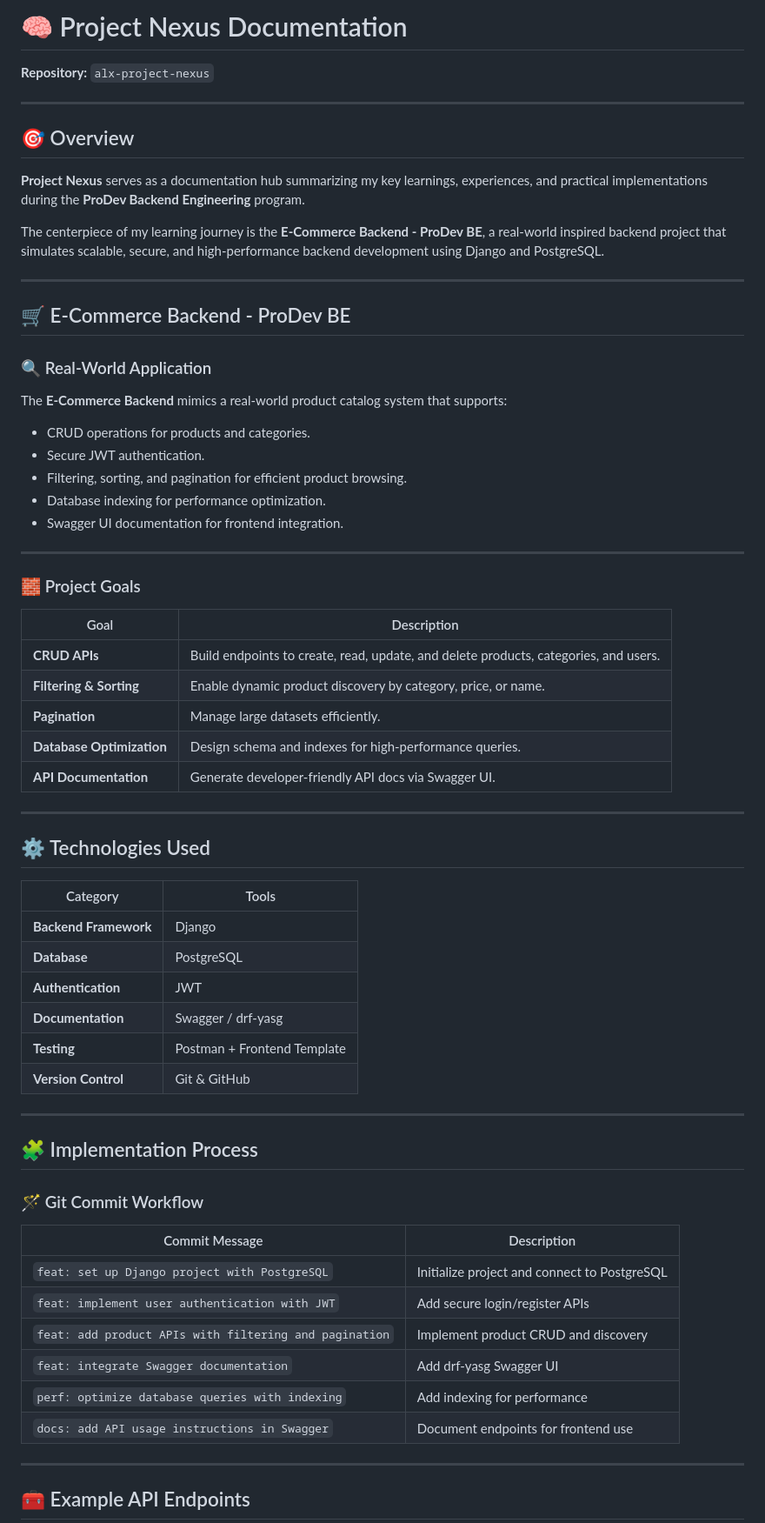
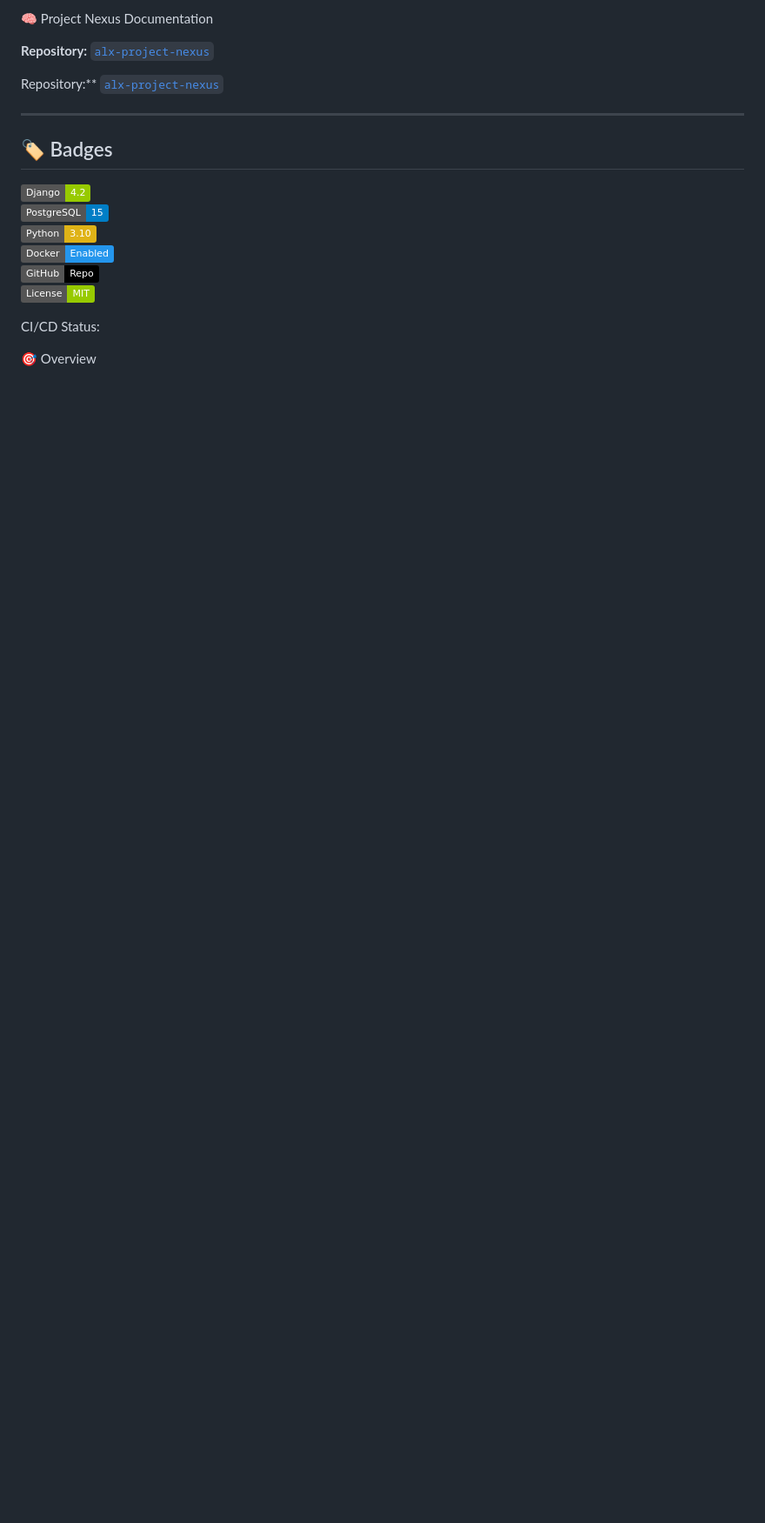
Before and after one commit to ufuos/alx-project-nexus, a Markdown page: README.md, the part around one of its changes. Shown at 87% size. Rendered like a GitHub page; badges without logos; blank space fills up the shorter version.

```diff
--- a/README.md
+++ b/README.md
@@ -1,68 +1,37 @@
-# 🧠 Project Nexus Documentation
-**Repository:** `alx-project-nexus`
+🧠 Project Nexus Documentation
+
+**Repository:** [`alx-project-nexus`](https://github.com/ufuos/alx-project-nexus)
+
+
+Repository:** [`alx-project-nexus`](https://github.com/ufuos/alx-project-nexus)
 
 ---
 
-## 🎯 Overview
+## 🏷️ Badges
 
-**Project Nexus** serves as a documentation hub summarizing my key learnings, experiences, and practical implementations during the **ProDev Backend Engineering** program.
+![Django](https://img.shields.io/badge/Django-4.2-green?logo=django&logoColor=white)
+![PostgreSQL](https://img.shields.io/badge/PostgreSQL-15-blue?logo=postgresql&logoColor=white)
+![Python](https://img.shields.io/badge/Python-3.10-yellow?logo=python&logoColor=white)
+![Docker](https://img.shields.io/badge/Docker-Enabled-2496ED?logo=docker&logoColor=white)
+![GitHub](https://img.shields.io/badge/GitHub-Repo-black?logo=github&logoColor=white)
+![License](https://img.shields.io/badge/License-MIT-green.svg)
 
-The centerpiece of my learning journey is the **E-Commerce Backend - ProDev BE**, a real-world inspired backend project that simulates scalable, secure, and high-performance backend development using Django and PostgreSQL.
 
----
 
-## 🛒 E-Commerce Backend - ProDev BE
 
-### 🔍 Real-World Application
 
-The **E-Commerce Backend** mimics a real-world product catalog system that supports:
-- CRUD operations for products and categories.
-- Secure JWT authentication.
-- Filtering, sorting, and pagination for efficient product browsing.
-- Database indexing for performance optimization.
-- Swagger UI documentation for frontend integration.
 
----
 
-### 🧱 Project Goals
 
-| Goal | Description |
-|------|--------------|
-| **CRUD APIs** | Build endpoints to create, read, update, and delete products, categories, and users. |
-| **Filtering & Sorting** | Enable dynamic product discovery by category, price, or name. |
-| **Pagination** | Manage large datasets efficiently. |
-| **Database Optimization** | Design schema and indexes for high-performance queries. |
-| **API Documentation** | Generate developer-friendly API docs via Swagger UI. |
 
----
 
-## ⚙️ Technologies Used
 
-| Category | Tools |
-|-----------|-------|
-| **Backend Framework** | Django |
-| **Database** | PostgreSQL |
-| **Authentication** | JWT |
-| **Documentation** | Swagger / drf-yasg |
-| **Testing** | Postman + Frontend Template |
-| **Version Control** | Git & GitHub |
 
----
 
-## 🧩 Implementation Process
+CI/CD Status:
 
-### 🪄 Git Commit Workflow
 
-| Commit Message | Description |
-|----------------|--------------|
-| `feat: set up Django project with PostgreSQL` | Initialize project and connect to PostgreSQL |
-| `feat: implement user authentication with JWT` | Add secure login/register APIs |
-| `feat: add product APIs with filtering and pagination` | Implement product CRUD and discovery |
-| `feat: integrate Swagger documentation` | Add drf-yasg Swagger UI |
-| `perf: optimize database queries with indexing` | Add indexing for performance |
-| `docs: add API usage instructions in Swagger` | Document endpoints for frontend use |
 
----
 
-## 🧰 Example API Endpoints
+🎯 Overview
 
```
Also changed, not shown: other parts of README.md (+259 -16 lines).
